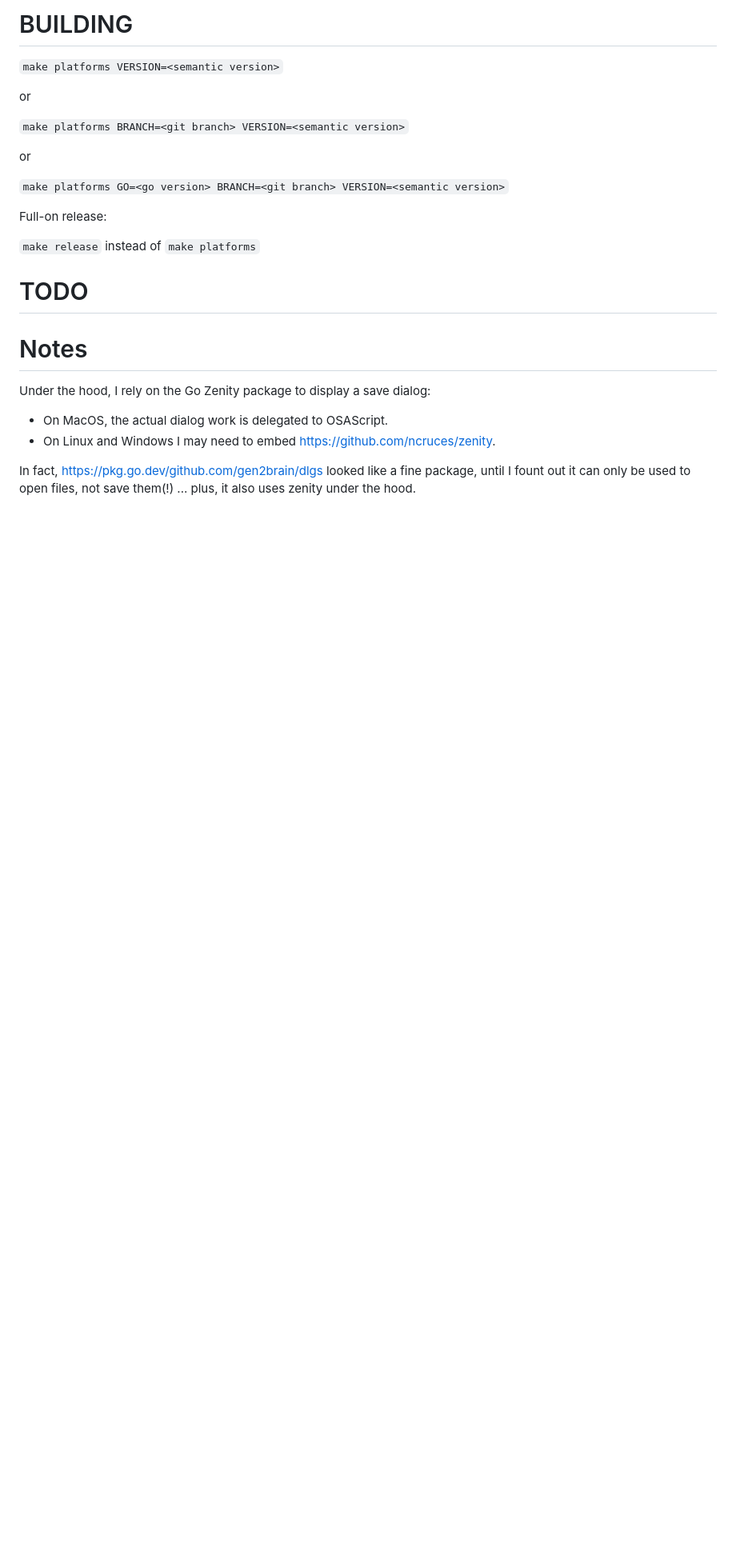
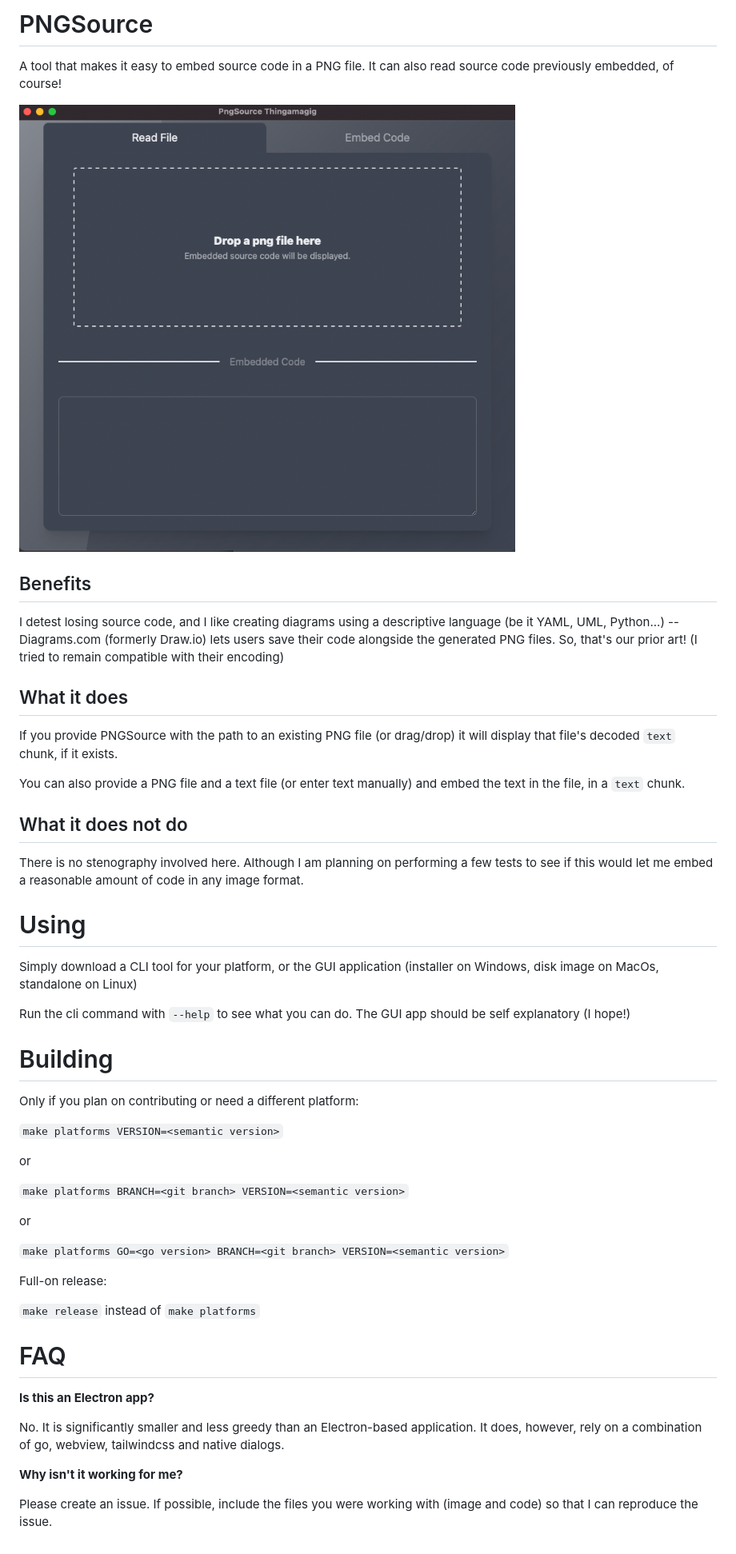
Before and after one commit to Fusion/pngsource, a Markdown page: README.md, the part around the change. Shown: that part at 80% size. GitHub-like rendering; pictures changed too: screenshot.png (added); blank space fills up the shorter version.

Commit message:
Better README

```diff
--- a/README.md
+++ b/README.md
@@ -1,4 +1,32 @@
-# BUILDING
+# PNGSource
+
+A tool that makes it easy to embed source code in a PNG file. It can also read source code previously embedded, of course!
+
+![Screenshot](screenshot.png)
+
+## Benefits
+
+I detest losing source code, and I like creating diagrams using a descriptive language (be it YAML, UML, Python...) -- Diagrams.com (formerly Draw.io) lets users save their code alongside the generated PNG files. So, that's our prior art! (I tried to remain compatible with their encoding)
+
+## What it does
+
+If you provide PNGSource with the path to an existing PNG file (or drag/drop) it will display that file's decoded `text` chunk, if it exists.
+
+You can also provide a PNG file and a text file (or enter text manually) and embed the text in the file, in a `text` chunk.
+
+ ## What it does not do
+
+There is no stenography involved here. Although I am planning on performing a few tests to see if this would let me embed a reasonable amount of code in any image format.
+
+# Using
+
+Simply download a CLI tool for your platform, or the GUI application (installer on Windows, disk image on MacOs, standalone on Linux)
+
+Run the cli command with `--help` to see what you can do. The GUI app should be self explanatory (I hope!)
+
+# Building
+
+Only if you plan on contributing or need a different platform:
 
 `make platforms VERSION=<semantic version>`
 
@@ -14,12 +42,12 @@ Full-on release:
 
 `make release` instead of `make platforms`
 
-# TODO
+# FAQ
 
-# Notes
+**Is this an Electron app?**
 
-Under the hood, I rely on the Go Zenity package to display a save dialog:
-- On MacOS, the actual dialog work is delegated to OSAScript.
-- On Linux and Windows I may need to embed https://github.com/ncruces/zenity.
+No. It is significantly smaller and less greedy than an Electron-based application. It does, however, rely on a combination of go, webview, tailwindcss and native dialogs.
 
-In fact, https://pkg.go.dev/github.com/gen2brain/dlgs looked like a fine package, until I fount out it can only be used to open files, not save them(!) ... plus, it also uses zenity under the hood.
+**Why isn't it working for me?**
+
+Please create an issue. If possible, include the files you were working with (image and code) so that I can reproduce the issue.
```
